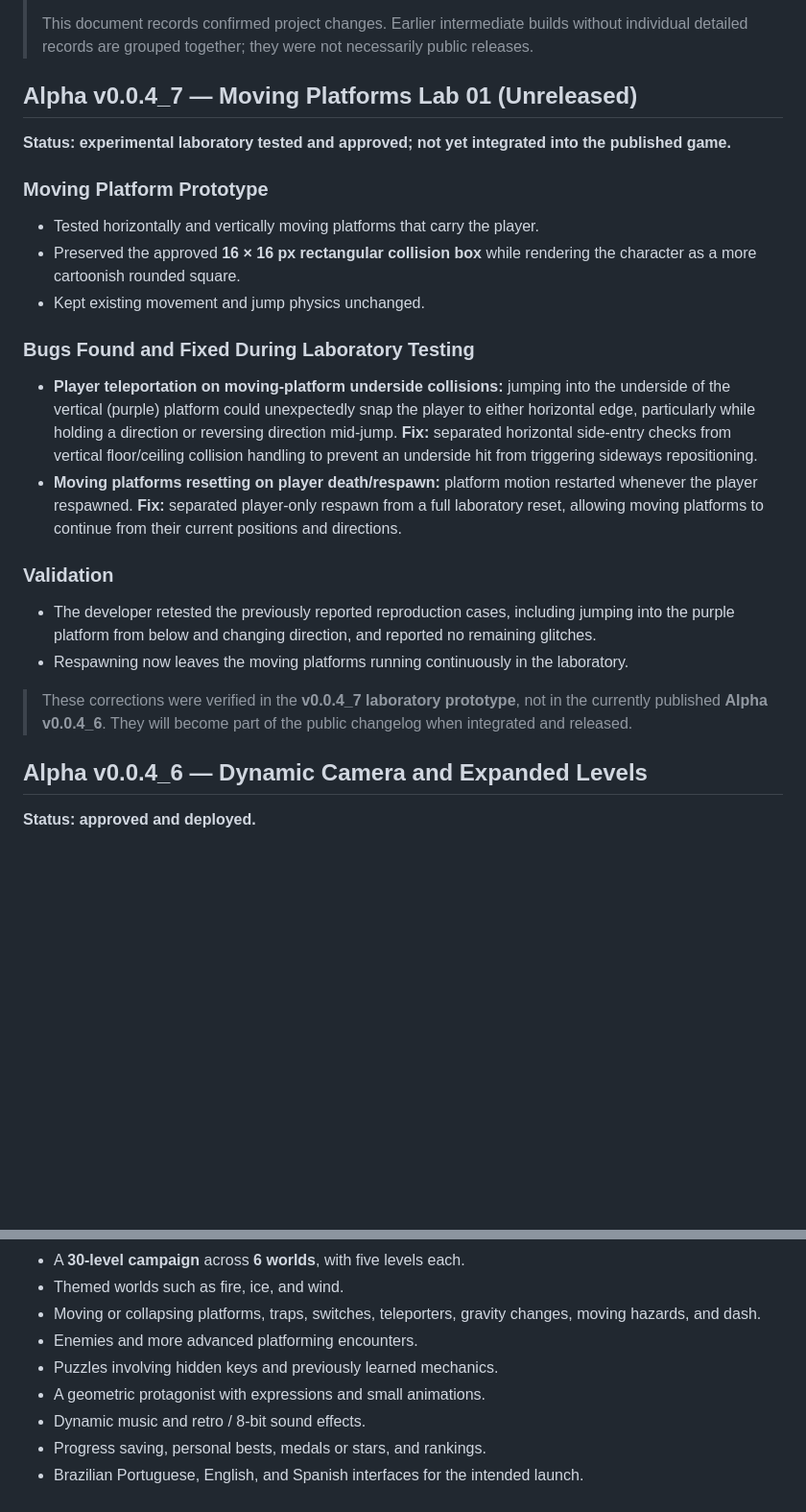
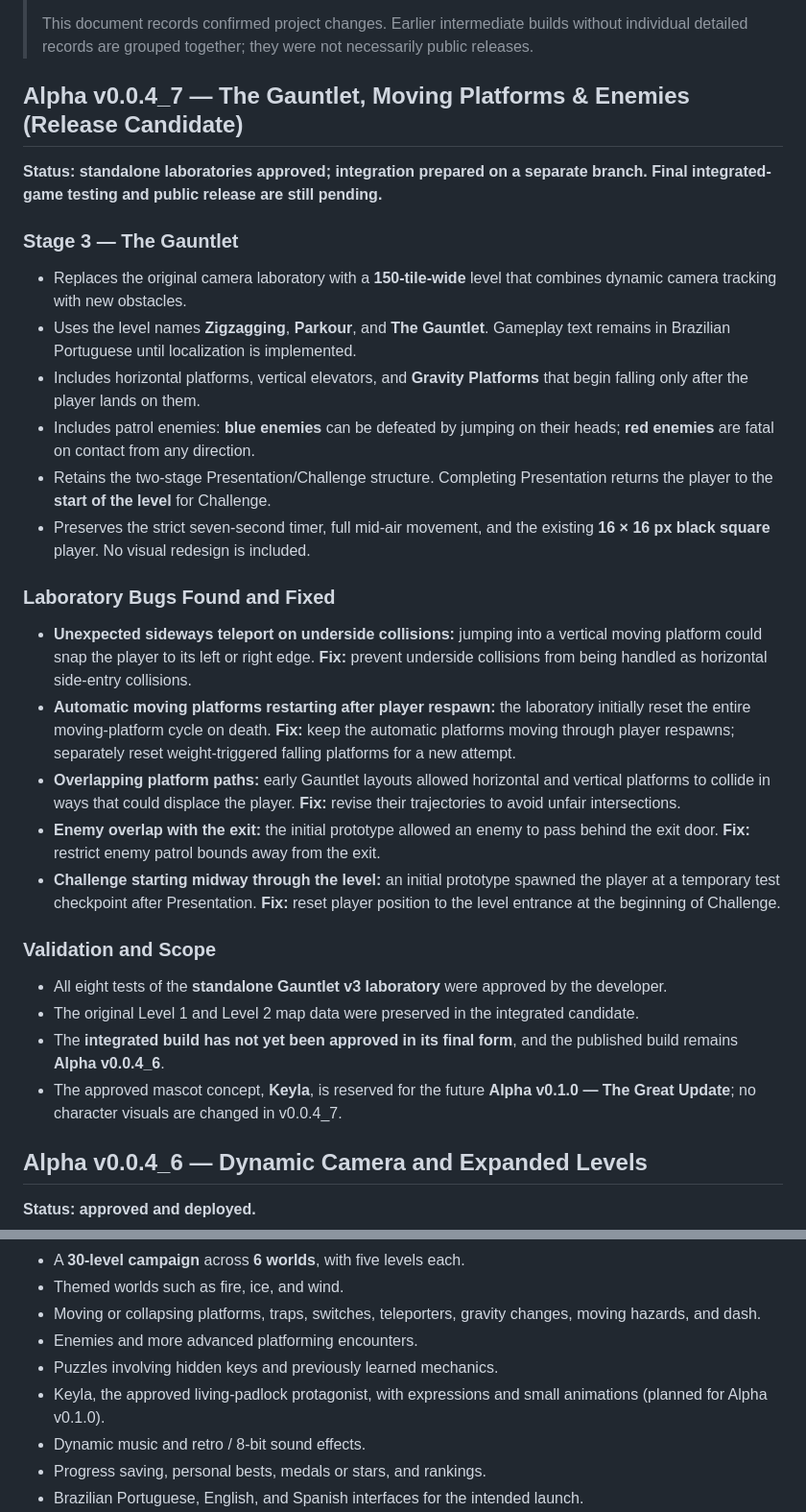
Before and after one commit to hadryndev/7-seconds-to-do, a Markdown page: CHANGELOG.md, 2 parts joined by grey strips. Shown: that part at 96% size. Drawn GitHub-style; blank space fills up the shorter version.

Commit message:
docs: prepare English Alpha v0.0.4_7 release candidate notes and Keyla roadmap

```diff
--- a/CHANGELOG.md
+++ b/CHANGELOG.md
@@ -7,24 +7,30 @@ A record of major changes to the game, developed by **Hadryn**.
 >
 > This document records confirmed project changes. Earlier intermediate builds without individual detailed records are grouped together; they were not necessarily public releases.
 
-## Alpha v0.0.4_7 — Moving Platforms Lab 01 (Unreleased)
+## Alpha v0.0.4_7 — The Gauntlet, Moving Platforms & Enemies (Release Candidate)
 
-**Status: experimental laboratory tested and approved; not yet integrated into the published game.**
+**Status: standalone laboratories approved; integration prepared on a separate branch. Final integrated-game testing and public release are still pending.**
 
-### Moving Platform Prototype
-- Tested horizontally and vertically moving platforms that carry the player.
-- Preserved the approved **16 × 16 px rectangular collision box** while rendering the character as a more cartoonish rounded square.
-- Kept existing movement and jump physics unchanged.
+### Stage 3 — The Gauntlet
+- Replaces the original camera laboratory with a **150-tile-wide** level that combines dynamic camera tracking with new obstacles.
+- Uses the level names **Zigzagging**, **Parkour**, and **The Gauntlet**. Gameplay text remains in Brazilian Portuguese until localization is implemented.
+- Includes horizontal platforms, vertical elevators, and **Gravity Platforms** that begin falling only after the player lands on them.
+- Includes patrol enemies: **blue enemies** can be defeated by jumping on their heads; **red enemies** are fatal on contact from any direction.
+- Retains the two-stage Presentation/Challenge structure. Completing Presentation returns the player to the **start of the level** for Challenge.
+- Preserves the strict seven-second timer, full mid-air movement, and the existing **16 × 16 px black square** player. No visual redesign is included.
 
-### Bugs Found and Fixed During Laboratory Testing
-- **Player teleportation on moving-platform underside collisions:** jumping into the underside of the vertical (purple) platform could unexpectedly snap the player to either horizontal edge, particularly while holding a direction or reversing direction mid-jump. **Fix:** separated horizontal side-entry checks from vertical floor/ceiling collision handling to prevent an underside hit from triggering sideways repositioning.
-- **Moving platforms resetting on player death/respawn:** platform motion restarted whenever the player respawned. **Fix:** separated player-only respawn from a full laboratory reset, allowing moving platforms to continue from their current positions and directions.
+### Laboratory Bugs Found and Fixed
+- **Unexpected sideways teleport on underside collisions:** jumping into a vertical moving platform could snap the player to its left or right edge. **Fix:** prevent underside collisions from being handled as horizontal side-entry collisions.
+- **Automatic moving platforms restarting after player respawn:** the laboratory initially reset the entire moving-platform cycle on death. **Fix:** keep the automatic platforms moving through player respawns; separately reset weight-triggered falling platforms for a new attempt.
+- **Overlapping platform paths:** early Gauntlet layouts allowed horizontal and vertical platforms to collide in ways that could displace the player. **Fix:** revise their trajectories to avoid unfair intersections.
+- **Enemy overlap with the exit:** the initial prototype allowed an enemy to pass behind the exit door. **Fix:** restrict enemy patrol bounds away from the exit.
+- **Challenge starting midway through the level:** an initial prototype spawned the player at a temporary test checkpoint after Presentation. **Fix:** reset player position to the level entrance at the beginning of Challenge.
 
-### Validation
-- The developer retested the previously reported reproduction cases, including jumping into the purple platform from below and changing direction, and reported no remaining glitches.
-- Respawning now leaves the moving platforms running continuously in the laboratory.
-
-> These corrections were verified in the **v0.0.4_7 laboratory prototype**, not in the currently published **Alpha v0.0.4_6**. They will become part of the public changelog when integrated and released.
+### Validation and Scope
+- All eight tests of the **standalone Gauntlet v3 laboratory** were approved by the developer.
+- The original Level 1 and Level 2 map data were preserved in the integrated candidate.
+- The **integrated build has not yet been approved in its final form**, and the published build remains **Alpha v0.0.4_6**.
+- The approved mascot concept, **Keyla**, is reserved for the future **Alpha v0.1.0 — The Great Update**; no character visuals are changed in v0.0.4_7.
 
 ## Alpha v0.0.4_6 — Dynamic Camera and Expanded Levels
 
@@ -105,7 +111,7 @@ The following features belong to the **Game Design Document (GDD)** and **must n
 - Moving or collapsing platforms, traps, switches, teleporters, gravity changes, moving hazards, and dash.
 - Enemies and more advanced platforming encounters.
 - Puzzles involving hidden keys and previously learned mechanics.
-- A geometric protagonist with expressions and small animations.
+- Keyla, the approved living-padlock protagonist, with expressions and small animations (planned for Alpha v0.1.0).
 - Dynamic music and retro / 8-bit sound effects.
 - Progress saving, personal bests, medals or stars, and rankings.
 - Brazilian Portuguese, English, and Spanish interfaces for the intended launch.
```
